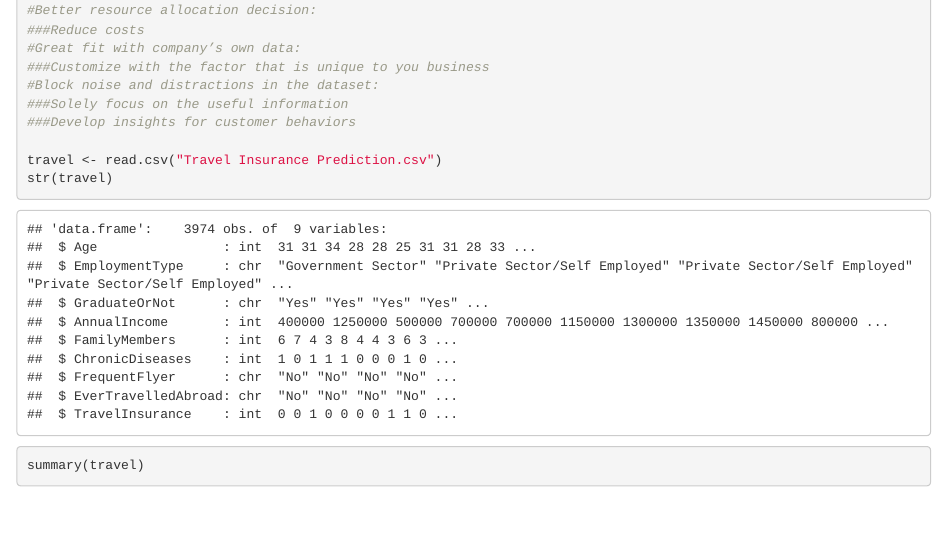
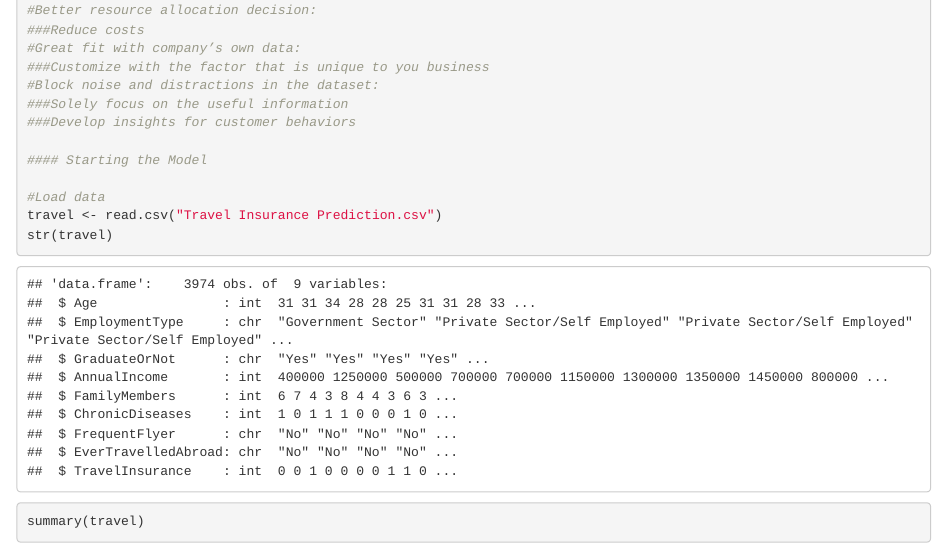
Before and after one commit to gol99/TO628TravelInsurance, an R Markdown document (TO628_Travel Insurance.Rmd): the page in a window 1100 px wide, from 580 px down. Rendered offline with R 4.5, knitr and Pandoc, with nearby package versions.

Commit message:
Update TO628_Travel Insurance.Rmd

```diff
--- a/TO628_Travel Insurance.Rmd
+++ b/TO628_Travel Insurance.Rmd
@@ -41,6 +41,9 @@ knitr::opts_chunk$set(echo = TRUE)
 ###Solely focus on the useful information
 ###Develop insights for customer behaviors
 
+#### Starting the Model
+
+#Load data
 travel <- read.csv("Travel Insurance Prediction.csv")
 str(travel)
 summary(travel)
```
